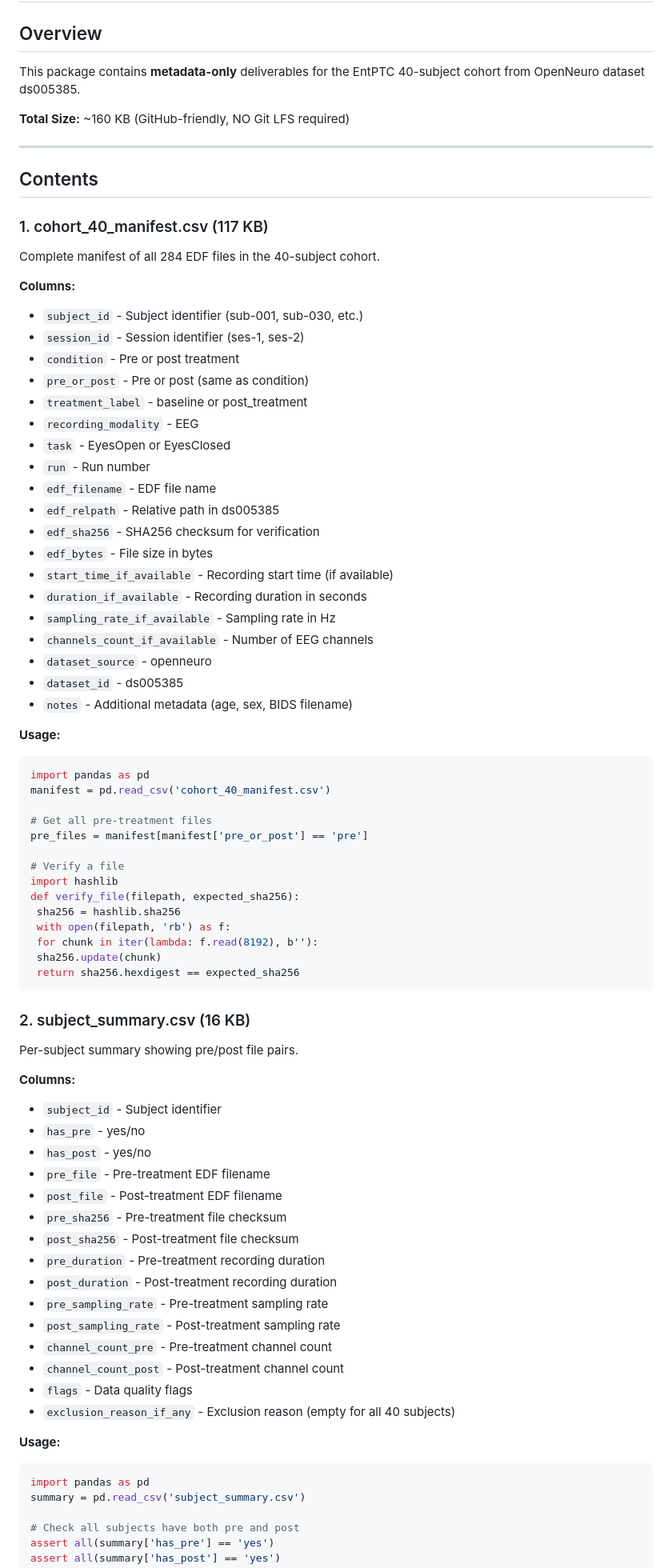
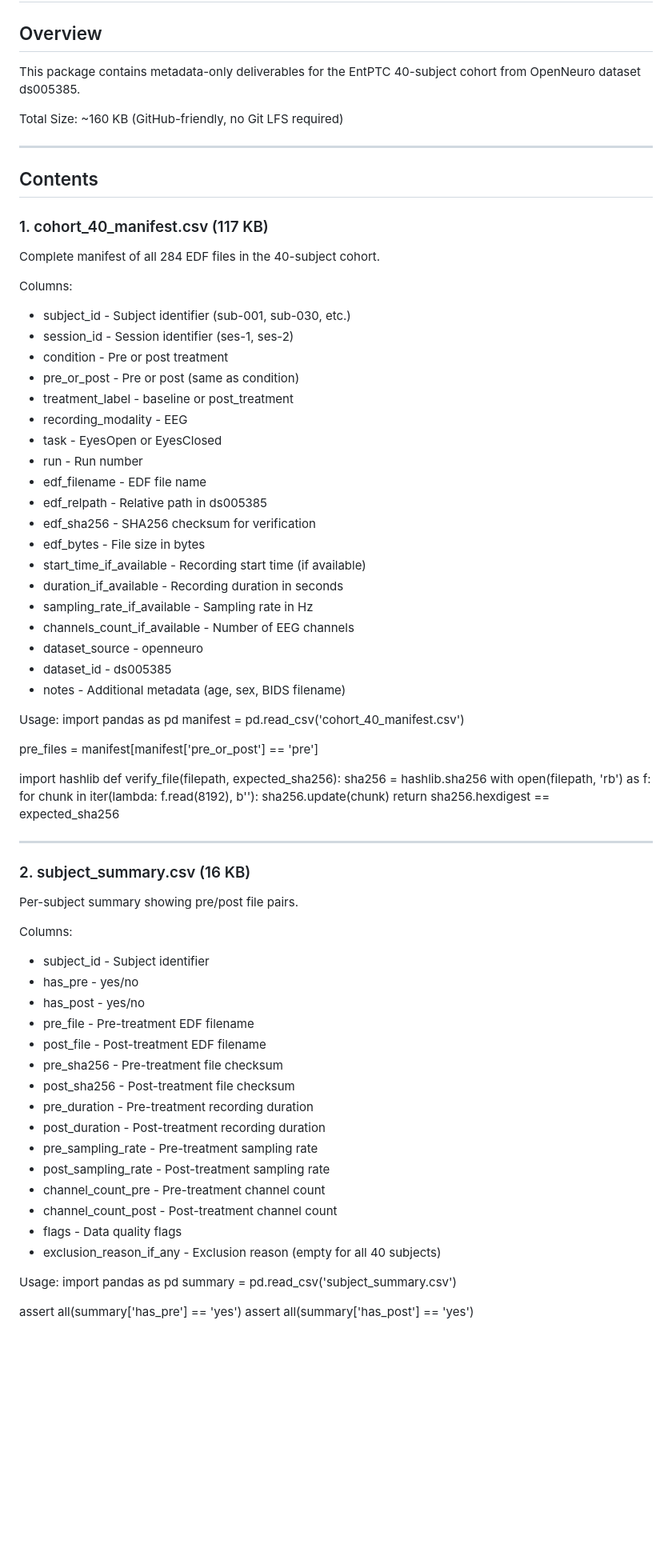
Before and after one commit to ezernackchristopher97-cloud/entptc-implementation, a Markdown page: metadata/README.md, the part around one of its changes. Shown at 80% size. Rendered like a GitHub page; blank space fills up the shorter version.

Commit message:
Fix formatting and update README content

````diff
--- a/metadata/README.md
+++ b/metadata/README.md
@@ -2,9 +2,9 @@
 
 ## Overview
 
-This package contains **metadata-only** deliverables for the EntPTC 40-subject cohort from OpenNeuro dataset ds005385.
+This package contains metadata-only deliverables for the EntPTC 40-subject cohort from OpenNeuro dataset ds005385.
 
-**Total Size:** ~160 KB (GitHub-friendly, NO Git LFS required)
+Total Size: ~160 KB (GitHub-friendly, no Git LFS required)
 
 ---
 
@@ -13,71 +13,67 @@ This package contains **metadata-only** deliverables for the EntPTC 40-subject c
 ### 1. cohort_40_manifest.csv (117 KB)
 Complete manifest of all 284 EDF files in the 40-subject cohort.
 
-**Columns:**
-- `subject_id` - Subject identifier (sub-001, sub-030, etc.)
-- `session_id` - Session identifier (ses-1, ses-2)
-- `condition` - Pre or post treatment
-- `pre_or_post` - Pre or post (same as condition)
-- `treatment_label` - baseline or post_treatment
-- `recording_modality` - EEG
-- `task` - EyesOpen or EyesClosed
-- `run` - Run number
-- `edf_filename` - EDF file name
-- `edf_relpath` - Relative path in ds005385
-- `edf_sha256` - SHA256 checksum for verification
-- `edf_bytes` - File size in bytes
-- `start_time_if_available` - Recording start time (if available)
-- `duration_if_available` - Recording duration in seconds
-- `sampling_rate_if_available` - Sampling rate in Hz
-- `channels_count_if_available` - Number of EEG channels
-- `dataset_source` - openneuro
-- `dataset_id` - ds005385
-- `notes` - Additional metadata (age, sex, BIDS filename)
+Columns:
+- subject_id - Subject identifier (sub-001, sub-030, etc.)
+- session_id - Session identifier (ses-1, ses-2)
+- condition - Pre or post treatment
+- pre_or_post - Pre or post (same as condition)
+- treatment_label - baseline or post_treatment
+- recording_modality - EEG
+- task - EyesOpen or EyesClosed
+- run - Run number
+- edf_filename - EDF file name
+- edf_relpath - Relative path in ds005385
+- edf_sha256 - SHA256 checksum for verification
+- edf_bytes - File size in bytes
+- start_time_if_available - Recording start time (if available)
+- duration_if_available - Recording duration in seconds
+- sampling_rate_if_available - Sampling rate in Hz
+- channels_count_if_available - Number of EEG channels
+- dataset_source - openneuro
+- dataset_id - ds005385
+- notes - Additional metadata (age, sex, BIDS filename)
 
-**Usage:**
-```python
+Usage:
 import pandas as pd
 manifest = pd.read_csv('cohort_40_manifest.csv')
 
-# Get all pre-treatment files
 pre_files = manifest[manifest['pre_or_post'] == 'pre']
 
-# Verify a file
 import hashlib
 def verify_file(filepath, expected_sha256):
  sha256 = hashlib.sha256
  with open(filepath, 'rb') as f:
- for chunk in iter(lambda: f.read(8192), b''):
- sha256.update(chunk)
+  for chunk in iter(lambda: f.read(8192), b''):
+   sha256.update(chunk)
  return sha256.hexdigest == expected_sha256
-```
+
+---
 
 ### 2. subject_summary.csv (16 KB)
 Per-subject summary showing pre/post file pairs.
 
-**Columns:**
-- `subject_id` - Subject identifier
-- `has_pre` - yes/no
-- `has_post` - yes/no
-- `pre_file` - Pre-treatment EDF filename
-- `post_file` - Post-treatment EDF filename
-- `pre_sha256` - Pre-treatment file checksum
-- `post_sha256` - Post-treatment file checksum
-- `pre_duration` - Pre-treatment recording duration
-- `post_duration` - Post-treatment recording duration
-- `pre_sampling_rate` - Pre-treatment sampling rate
-- `post_sampling_rate` - Post-treatment sampling rate
-- `channel_count_pre` - Pre-treatment channel count
-- `channel_count_post` - Post-treatment channel count
-- `flags` - Data quality flags
-- `exclusion_reason_if_any` - Exclusion reason (empty for all 40 subjects)
+Columns:
+- subject_id - Subject identifier
+- has_pre - yes/no
+- has_post - yes/no
+- pre_file - Pre-treatment EDF filename
+- post_file - Post-treatment EDF filename
+- pre_sha256 - Pre-treatment file checksum
+- post_sha256 - Post-treatment file checksum
+- pre_duration - Pre-treatment recording duration
+- post_duration - Post-treatment recording duration
+- pre_sampling_rate - Pre-treatment sampling rate
+- post_sampling_rate - Post-treatment sampling rate
+- channel_count_pre - Pre-treatment channel count
+- channel_count_post - Post-treatment channel count
+- flags - Data quality flags
+- exclusion_reason_if_any - Exclusion reason (empty for all 40 subjects)
 
-**Usage:**
-```python
+Usage:
 import pandas as pd
 summary = pd.read_csv('subject_summary.csv')
 
-# Check all subjects have both pre and post
 assert all(summary['has_pre'] == 'yes')
 assert all(summary['has_post'] == 'yes')
 
````
Also changed, not shown: other parts of metadata/README.md (+52 -72 lines).
